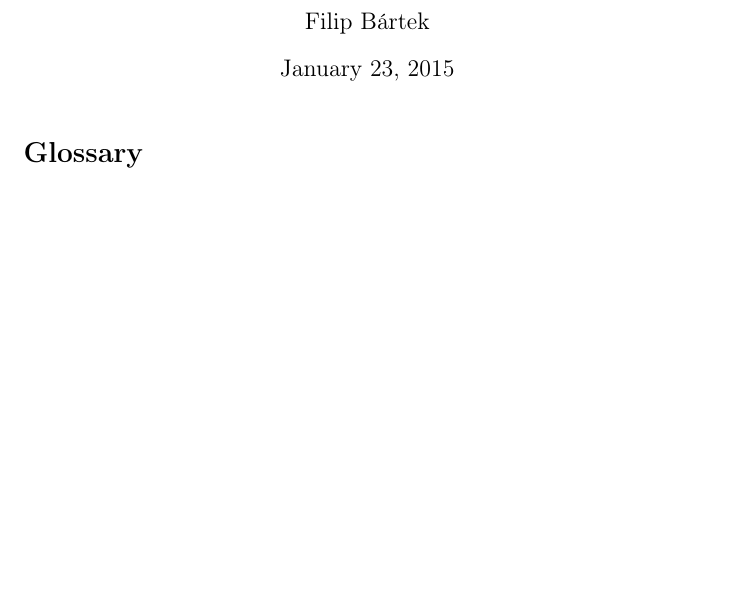
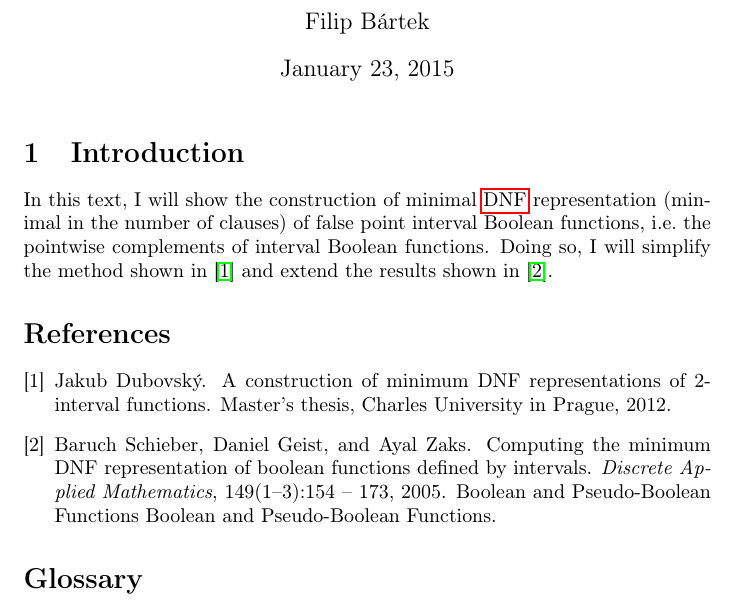
Before and after one commit to filipbartek/ibf, a LaTeX document (fibf/fibf.tex): part of the page, cut so that both start at the same text, the shorter picture padded with empty space. Compiled offline with pdfLaTeX.

Commit message:
Add section Introduction and bibliography

```diff
--- a/fibf/fibf.tex
+++ b/fibf/fibf.tex
@@ -4,6 +4,8 @@
 \usepackage{amsmath}
 \usepackage{amsfonts}
 \usepackage{amssymb}
+
+\bibliographystyle{plain}
 
 \usepackage{hyperref}
 % http://en.wikibooks.org/wiki/LaTeX/Glossary#Jump_start
@@ -20,6 +22,17 @@
 \begin{document}
 \maketitle
 
+\section{Introduction}
+In this text,
+I will show the construction of minimal \acrshort{dnf} representation
+(minimal in the number of clauses)
+of false point interval Boolean functions,
+i.e.~the pointwise complements of interval Boolean functions.
+Doing so, I will simplify the method shown in \cite{Dubovsky2012}
+and extend the results shown in \cite{Schieber2005154}.
+
+\bibliography{fibf}
+
 \printglossaries
 
 \end{document}
```
